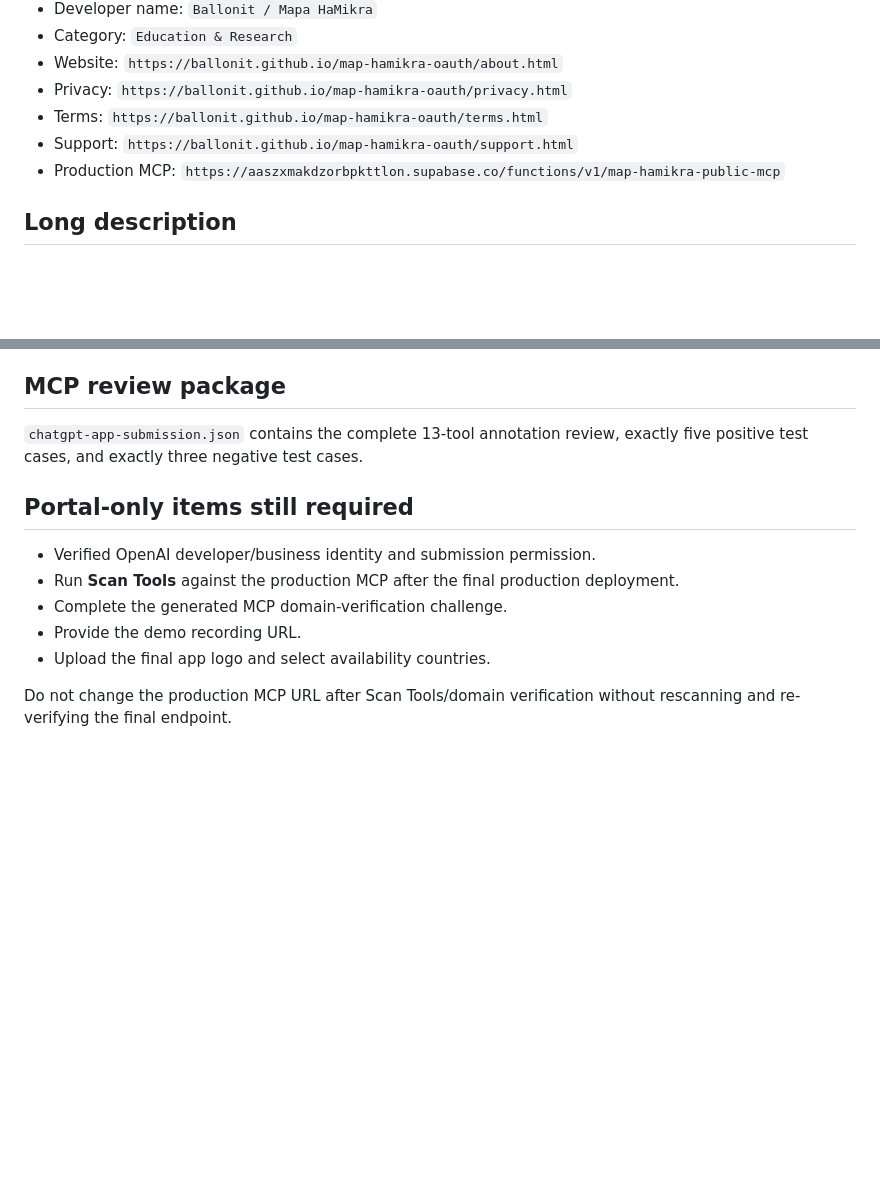
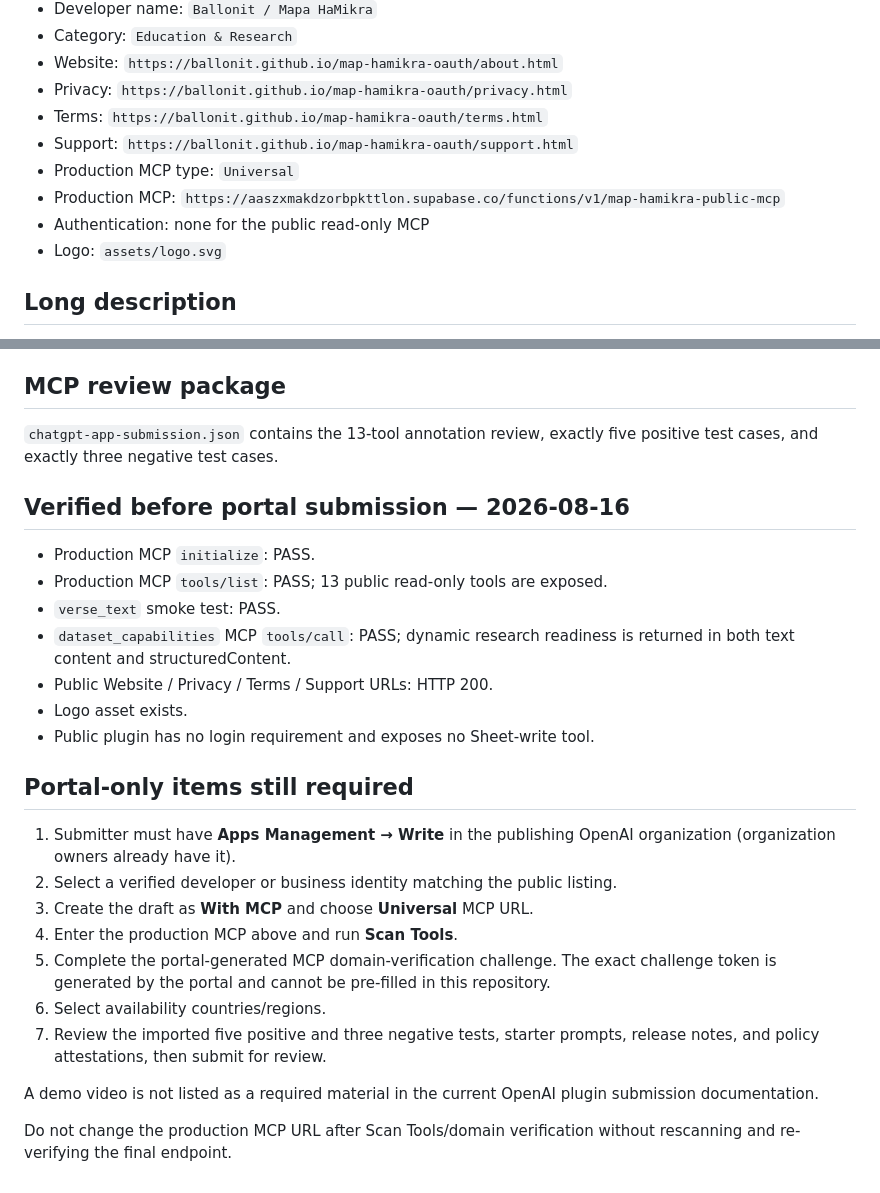
Before and after one commit to ballonit/map-hamikra-oauth, a Markdown page: submission-portal.md, 2 parts joined by grey strips. Rendered like a GitHub page; blank space fills up the shorter version.

Commit message:
Refresh OpenAI submission checklist for current plugin portal

```diff
--- a/submission-portal.md
+++ b/submission-portal.md
@@ -13,7 +13,10 @@
 - Privacy: `https://ballonit.github.io/map-hamikra-oauth/privacy.html`
 - Terms: `https://ballonit.github.io/map-hamikra-oauth/terms.html`
 - Support: `https://ballonit.github.io/map-hamikra-oauth/support.html`
+- Production MCP type: `Universal`
 - Production MCP: `https://aaszxmakdzorbpkttlon.supabase.co/functions/v1/map-hamikra-public-mcp`
+- Authentication: none for the public read-only MCP
+- Logo: `assets/logo.svg`
 
 ## Long description
 
@@ -39,14 +42,28 @@ Initial public release of Map HaMikra. Adds read-only biblical corpus research a
 
 ## MCP review package
 
-`chatgpt-app-submission.json` contains the complete 13-tool annotation review, exactly five positive test cases, and exactly three negative test cases.
+`chatgpt-app-submission.json` contains the 13-tool annotation review, exactly five positive test cases, and exactly three negative test cases.
+
+## Verified before portal submission — 2026-08-16
+
+- Production MCP `initialize`: PASS.
+- Production MCP `tools/list`: PASS; 13 public read-only tools are exposed.
+- `verse_text` smoke test: PASS.
+- `dataset_capabilities` MCP `tools/call`: PASS; dynamic research readiness is returned in both text content and structuredContent.
+- Public Website / Privacy / Terms / Support URLs: HTTP 200.
+- Logo asset exists.
+- Public plugin has no login requirement and exposes no Sheet-write tool.
 
 ## Portal-only items still required
 
-- Verified OpenAI developer/business identity and submission permission.
-- Run **Scan Tools** against the production MCP after the final production deployment.
-- Complete the generated MCP domain-verification challenge.
-- Provide the demo recording URL.
-- Upload the final app logo and select availability countries.
+1. Submitter must have **Apps Management → Write** in the publishing OpenAI organization (organization owners already have it).
+2. Select a verified developer or business identity matching the public listing.
+3. Create the draft as **With MCP** and choose **Universal** MCP URL.
+4. Enter the production MCP above and run **Scan Tools**.
+5. Complete the portal-generated MCP domain-verification challenge. The exact challenge token is generated by the portal and cannot be pre-filled in this repository.
+6. Select availability countries/regions.
+7. Review the imported five positive and three negative tests, starter prompts, release notes, and policy attestations, then submit for review.
+
+A demo video is not listed as a required material in the current OpenAI plugin submission documentation.
 
 Do not change the production MCP URL after Scan Tools/domain verification without rescanning and re-verifying the final endpoint.
```
